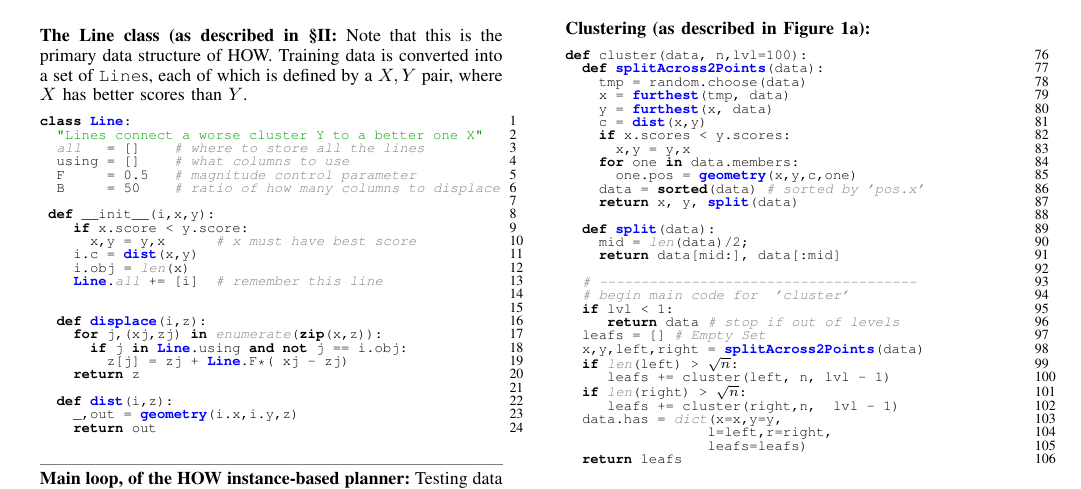
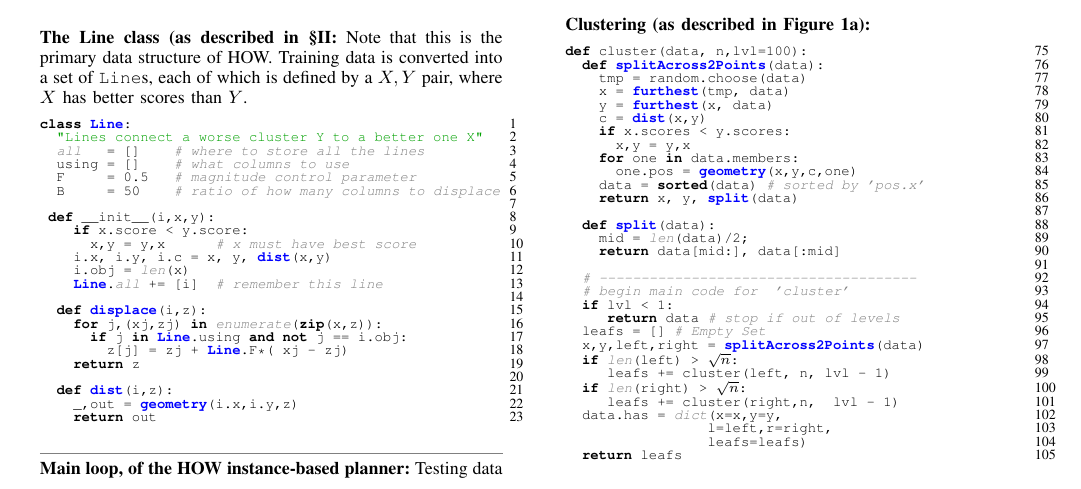
Before and after one commit to ai-se/HOW1, a LaTeX paper (how.tex, which reads code.tex): part of page 3 of 10, cut so that both start at the same text. Compiled offline with pdfLaTeX.

Commit message:
Updates from ShareLaTeX

```diff
--- a/code.tex
+++ b/code.tex
@@ -24,10 +24,9 @@ class Line:
  def __init__(i,x,y):
     if x.score < y.score:
       x,y = y,x      # x must have best score
-    i.c = dist(x,y)
+    i.x, i.y, i.c = x, y, dist(x,y)
     i.obj = len(x)
     Line.all += [i]  # remember this line
-
 
   def displace(i,z):
     for j,(xj,zj) in enumerate(zip(x,z)):
```
